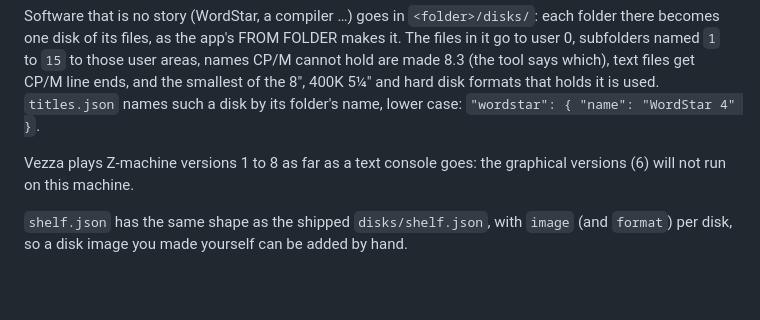
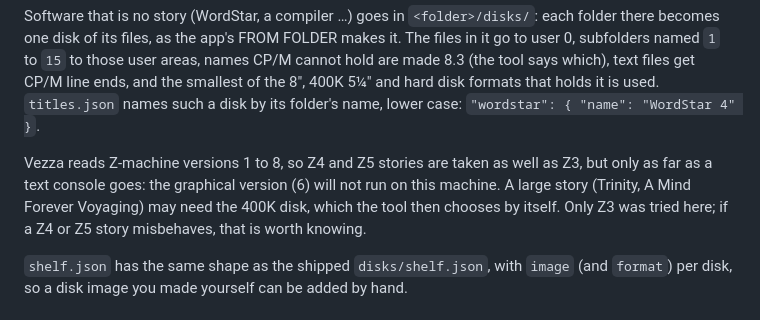
Before and after one commit to cstroie/DigitalRerun, a Markdown page: docs/private-shelf.md, the part around the change. Rendered like a GitHub page; blank space fills up the shorter version.

```diff
--- a/docs/private-shelf.md
+++ b/docs/private-shelf.md
@@ -28,8 +28,11 @@ hold are made 8.3 (the tool says which), text files get CP/M line ends, and the
 of the 8", 400K 5¼" and hard disk formats that holds it is used. `titles.json` names such
 a disk by its folder's name, lower case: `"wordstar": { "name": "WordStar 4" }`.
 
-Vezza plays Z-machine versions 1 to 8 as far as a text console goes: the graphical
-versions (6) will not run on this machine.
+Vezza reads Z-machine versions 1 to 8, so Z4 and Z5 stories are taken as well as Z3,
+but only as far as a text console goes: the graphical version (6) will not run on
+this machine. A large story (Trinity, A Mind Forever Voyaging) may need the 400K disk,
+which the tool then chooses by itself. Only Z3 was tried here; if a Z4 or Z5 story
+misbehaves, that is worth knowing.
 
 `shelf.json` has the same shape as the shipped `disks/shelf.json`, with `image` (and
 `format`) per disk, so a disk image you made yourself can be added by hand.
```
Also changed, not shown: README.md (+23 -5 lines).
